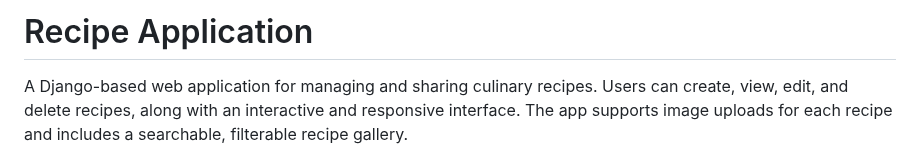
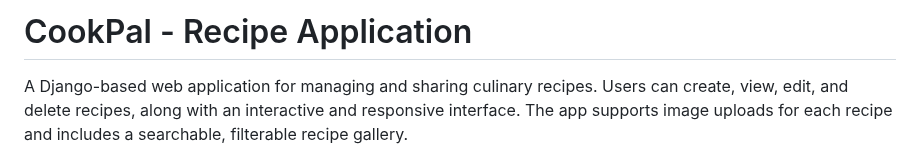
Before and after one commit to vdevhub/recipe-app, a Markdown page: README.md, the part around the change. Rendered like a GitHub page.

```diff
--- a/README.md
+++ b/README.md
@@ -1,4 +1,4 @@
-# Recipe Application
+# CookPal - Recipe Application
 
 A Django-based web application for managing and sharing culinary recipes. Users can create, view, edit, and delete recipes, along with an interactive and responsive interface. The app supports image uploads for each recipe and includes a searchable, filterable recipe gallery.
 
```
